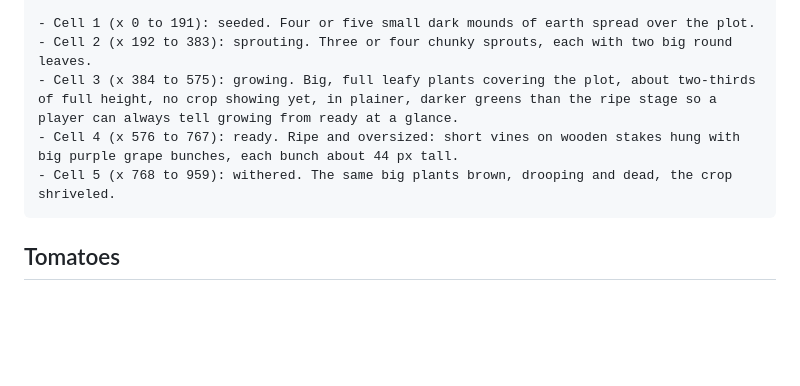
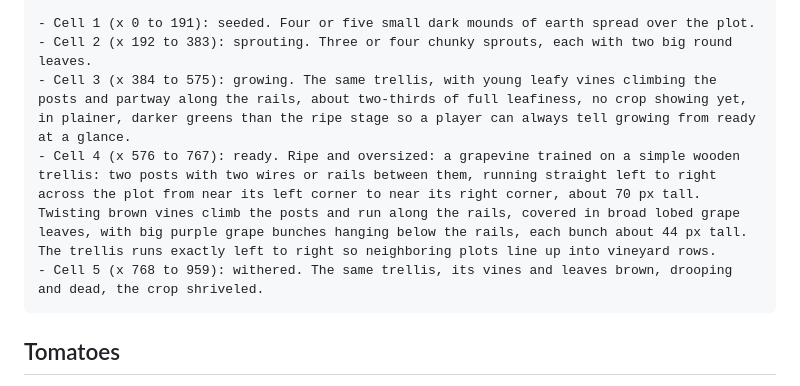
Before and after one commit to johnsonAFJ/Back40, a Markdown page: prompts/crops.md, the part around the change. Drawn GitHub-style; blank space fills up the shorter version.

Commit message:
Grow grapes on a trellis
Grapes came out as bushes on stakes. The prompt now asks for a vine on a
trellis running straight left to right, so it looks the same when the game
mirrors a plot and neighboring plots line up into vineyard rows.

Co-Authored-By: Claude Opus 5.5 <noreply@anthropic.com>

````diff
--- a/prompts/crops.md
+++ b/prompts/crops.md
@@ -598,9 +598,9 @@ In each cell, the farm plot is a diamond at the bottom center of the cell: top c
 
 - Cell 1 (x 0 to 191): seeded. Four or five small dark mounds of earth spread over the plot.
 - Cell 2 (x 192 to 383): sprouting. Three or four chunky sprouts, each with two big round leaves.
-- Cell 3 (x 384 to 575): growing. Big, full leafy plants covering the plot, about two-thirds of full height, no crop showing yet, in plainer, darker greens than the ripe stage so a player can always tell growing from ready at a glance.
-- Cell 4 (x 576 to 767): ready. Ripe and oversized: short vines on wooden stakes hung with big purple grape bunches, each bunch about 44 px tall.
-- Cell 5 (x 768 to 959): withered. The same big plants brown, drooping and dead, the crop shriveled.
+- Cell 3 (x 384 to 575): growing. The same trellis, with young leafy vines climbing the posts and partway along the rails, about two-thirds of full leafiness, no crop showing yet, in plainer, darker greens than the ripe stage so a player can always tell growing from ready at a glance.
+- Cell 4 (x 576 to 767): ready. Ripe and oversized: a grapevine trained on a simple wooden trellis: two posts with two wires or rails between them, running straight left to right across the plot from near its left corner to near its right corner, about 70 px tall. Twisting brown vines climb the posts and run along the rails, covered in broad lobed grape leaves, with big purple grape bunches hanging below the rails, each bunch about 44 px tall. The trellis runs exactly left to right so neighboring plots line up into vineyard rows.
+- Cell 5 (x 768 to 959): withered. The same trellis, its vines and leaves brown, drooping and dead, the crop shriveled.
 ```
 
 ## Tomatoes
````
